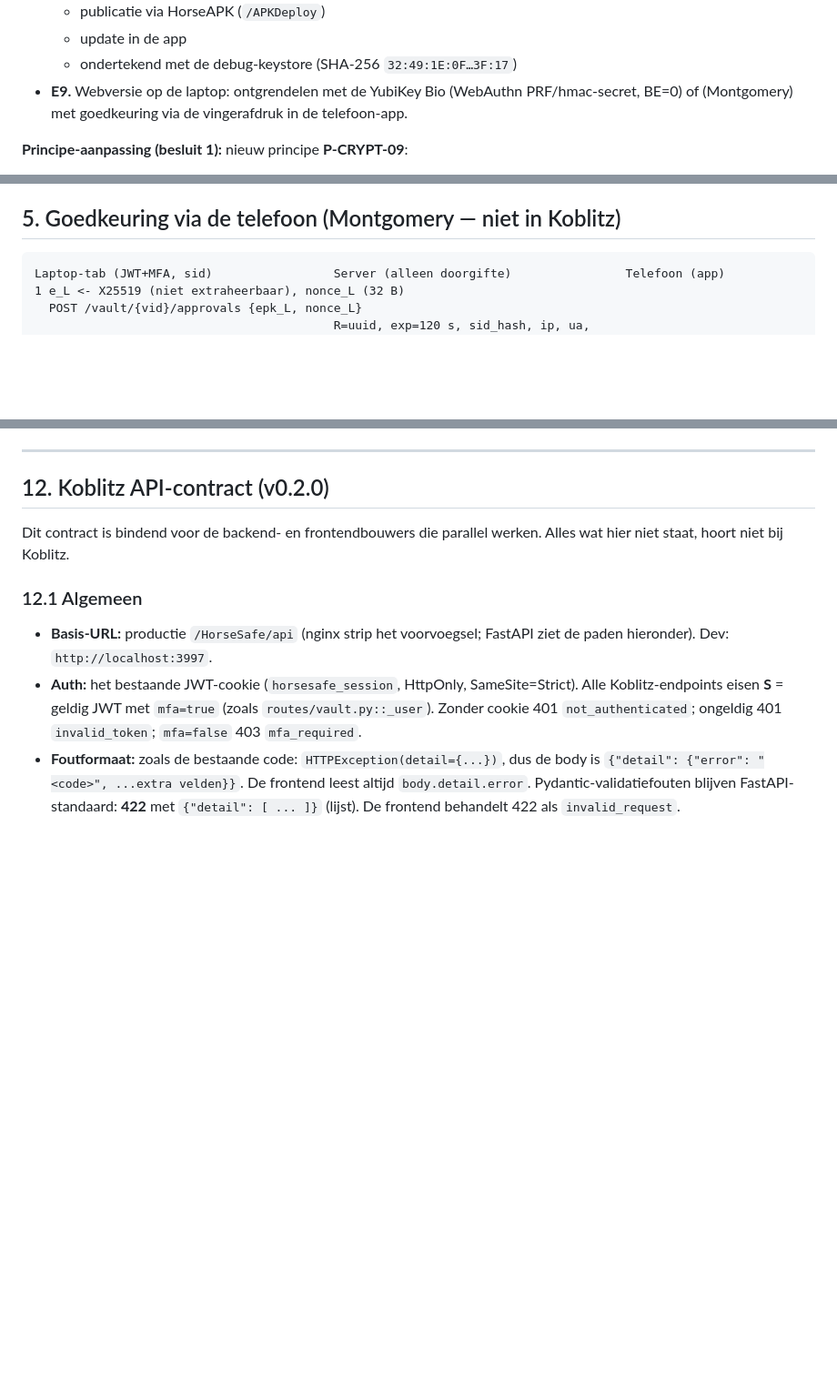
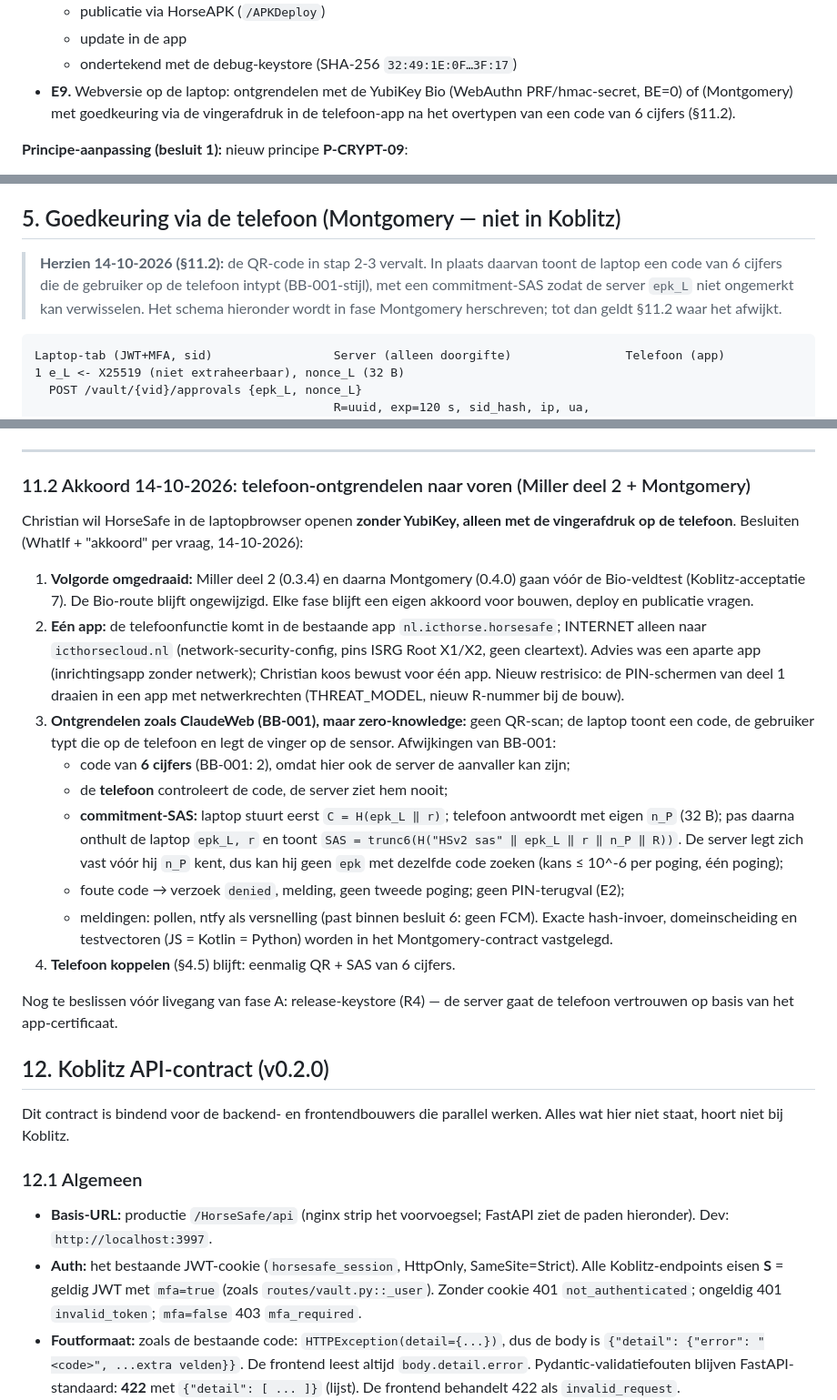
Before and after one commit to cpaglebbeek/HorseSafe, a Markdown page: docs/HARDWARE_KEYS.md, 3 parts joined by grey strips. Shown at 91% size. Rendered like a GitHub page; blank space fills up the shorter version.

````diff
--- a/docs/HARDWARE_KEYS.md
+++ b/docs/HARDWARE_KEYS.md
@@ -39,7 +39,7 @@ Christian wil de keyfile op een USB-stick vervangen door iets dat alleen met zij
   - publicatie via HorseAPK (`/APKDeploy`)
   - update in de app
   - ondertekend met de debug-keystore (SHA-256 `32:49:1E:0F…3F:17`)
-- **E9.** Webversie op de laptop: ontgrendelen met de YubiKey Bio (WebAuthn PRF/hmac-secret, BE=0) of (Montgomery) met goedkeuring via de vingerafdruk in de telefoon-app.
+- **E9.** Webversie op de laptop: ontgrendelen met de YubiKey Bio (WebAuthn PRF/hmac-secret, BE=0) of (Montgomery) met goedkeuring via de vingerafdruk in de telefoon-app na het overtypen van een code van 6 cijfers (§11.2).
 
 **Principe-aanpassing (besluit 1):** nieuw principe **P-CRYPT-09**:
 
@@ -205,6 +205,11 @@ Zie §12.6.2. Eén `credentials.get` (één vinger) → `POST …/unlock` met de
 - Native kluis in de app: v0.5.0-Lange, gepland na de veldtest van v0.4 (besluit 7).
 
 ## 5. Goedkeuring via de telefoon (Montgomery — niet in Koblitz)
+
+> **Herzien 14-10-2026 (§11.2):** de QR-code in stap 2-3 vervalt. In plaats daarvan toont de laptop een code van
+> 6 cijfers die de gebruiker op de telefoon intypt (BB-001-stijl), met een commitment-SAS zodat de server
+> `epk_L` niet ongemerkt kan verwisselen. Het schema hieronder wordt in fase Montgomery herschreven; tot dan
+> geldt §11.2 waar het afwijkt.
 
 ```
 Laptop-tab (JWT+MFA, sid)                 Server (alleen doorgifte)                Telefoon (app)
@@ -473,6 +478,35 @@ Keuzes die bij de bouw/review zijn gemaakt en nog een bevestiging van Christian
 - restrisico's R4 (debug-keystore) en R16 (B-17) bewust aanvaarden of anders oplossen (open vragen 13 en kritiek 13).
 
 ---
+
+### 11.2 Akkoord 14-10-2026: telefoon-ontgrendelen naar voren (Miller deel 2 + Montgomery)
+
+Christian wil HorseSafe in de laptopbrowser openen **zonder YubiKey, alleen met de vingerafdruk op de telefoon**.
+Besluiten (WhatIf + "akkoord" per vraag, 14-10-2026):
+
+1. **Volgorde omgedraaid:** Miller deel 2 (0.3.4) en daarna Montgomery (0.4.0) gaan vóór de Bio-veldtest
+   (Koblitz-acceptatie 7). De Bio-route blijft ongewijzigd. Elke fase blijft een eigen akkoord voor bouwen, deploy
+   en publicatie vragen.
+2. **Eén app:** de telefoonfunctie komt in de bestaande app `nl.icthorse.horsesafe`; INTERNET alleen naar
+   `icthorsecloud.nl` (network-security-config, pins ISRG Root X1/X2, geen cleartext). Advies was een aparte app
+   (inrichtingsapp zonder netwerk); Christian koos bewust voor één app. Nieuw restrisico: de PIN-schermen van
+   deel 1 draaien in een app met netwerkrechten (THREAT_MODEL, nieuw R-nummer bij de bouw).
+3. **Ontgrendelen zoals ClaudeWeb (BB-001), maar zero-knowledge:** geen QR-scan; de laptop toont een code, de
+   gebruiker typt die op de telefoon en legt de vinger op de sensor. Afwijkingen van BB-001:
+   - code van **6 cijfers** (BB-001: 2), omdat hier ook de server de aanvaller kan zijn;
+   - de **telefoon** controleert de code, de server ziet hem nooit;
+   - **commitment-SAS:** laptop stuurt eerst `C = H(epk_L ‖ r)`; telefoon antwoordt met eigen `n_P` (32 B); pas
+     daarna onthult de laptop `epk_L, r` en toont `SAS = trunc6(H("HSv2 sas" ‖ epk_L ‖ r ‖ n_P ‖ R))`. De server
+     legt zich vast vóór hij `n_P` kent, dus kan hij geen `epk` met dezelfde code zoeken (kans ≤ 10^-6 per poging,
+     één poging);
+   - foute code → verzoek `denied`, melding, geen tweede poging; geen PIN-terugval (E2);
+   - meldingen: pollen, ntfy als versnelling (past binnen besluit 6: geen FCM).
+   Exacte hash-invoer, domeinscheiding en testvectoren (JS = Kotlin = Python) worden in het Montgomery-contract
+   vastgelegd.
+4. **Telefoon koppelen** (§4.5) blijft: eenmalig QR + SAS van 6 cijfers.
+
+Nog te beslissen vóór livegang van fase A: release-keystore (R4) — de server gaat de telefoon vertrouwen op
+basis van het app-certificaat.
 
 ## 12. Koblitz API-contract (v0.2.0)
 
````
Also changed, not shown: ACTIONS.md (+10 -1 lines), prompts/2026-10-14_telefoon_ontgrendelen.md (added, +27 -0 lines).
